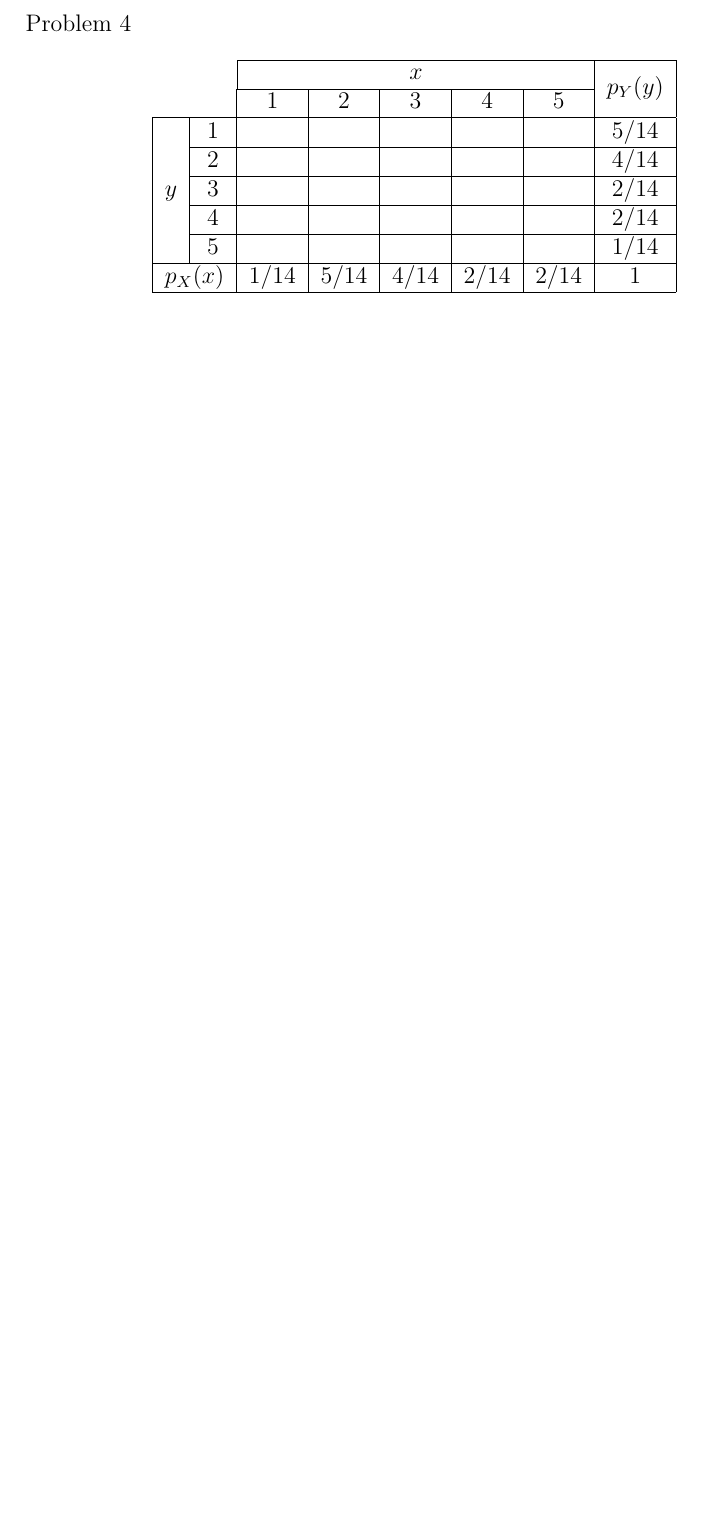
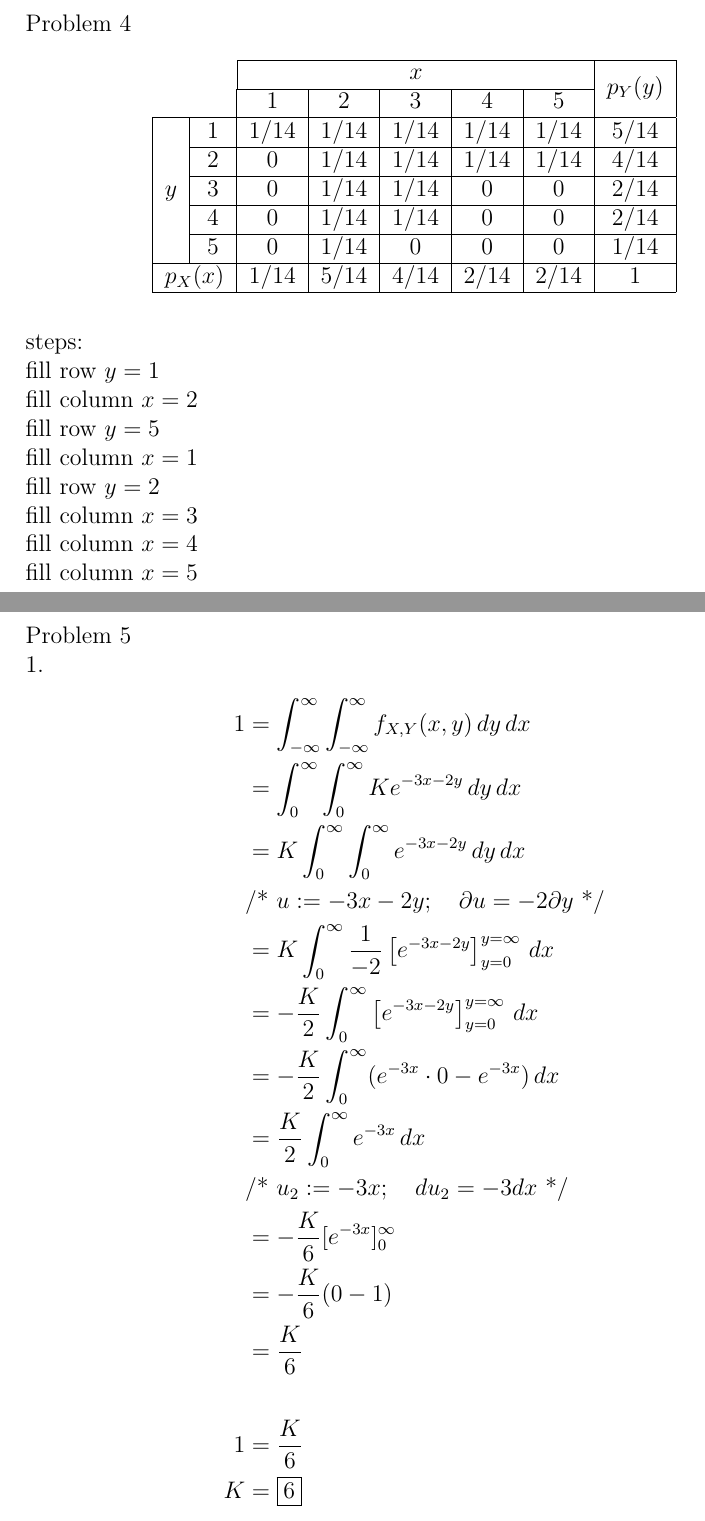
Before and after one commit to xi-liu-cs/book, a LaTeX document (tex/probability and statistics/h6/.tex): part of page 10 of 10 before the commit and two parts of pages 10 and 11 of 13 after it, the two joined at a grey line, cut so that both start at the same text, the shorter picture padded with empty space. Compiled offline with XeLaTeX.

Commit message:
Update .tex

```diff
--- a/tex/probability and statistics/h6/.tex
+++ b/tex/probability and statistics/h6/.tex
@@ -246,12 +246,42 @@ Problem 4
         \begin{tabular}{|c|c|c|c|c|c|c|c|} \cline{3-8}
             \multicolumn{2}{c}{} & \multicolumn{5}{|c|}{$x$} & \multicolumn{1}{c|}{\multirow{2}{*}{$p_Y(y)$}}\\ \cline{3-7}
             \multicolumn{2}{c|}{} & 1 & 2 & 3 & 4 & 5 &\\ \hline
-            \multirow{5}{*}{$y$} & 1 & & & & & & 5/14\\ \cline{2-8}
-             & 2 & & & & & & 4/14\\ \cline{2-8}
-             & 3 & & & & & & 2/14\\ \cline{2-8}
-             & 4 & & & & & & 2/14\\ \cline{2-8}
-             & 5 & & & & & & 1/14\\ \hline
+            \multirow{5}{*}{$y$} & 1 & 1/14 & 1/14 & 1/14 & 1/14 & 1/14 & 5/14\\ \cline{2-8}
+             & 2 & 0 & 1/14 & 1/14 & 1/14 & 1/14 & 4/14\\ \cline{2-8}
+             & 3 & 0 & 1/14 & 1/14 & 0 & 0 & 2/14\\ \cline{2-8}
+             & 4 & 0 & 1/14 & 1/14 & 0 & 0 & 2/14\\ \cline{2-8}
+             & 5 & 0 & 1/14 & 0 & 0 & 0 & 1/14\\ \hline
              \multicolumn{2}{|c|}{$p_X(x)$} & 1/14 & 5/14 & 4/14 & 2/14 & 2/14 & 1\\ \hline
         \end{tabular}
 \end{table}
-}
+}\\
+steps:\\
+fill row $y = 1$\\
+fill column $x = 2$\\
+fill row $y = 5$\\
+fill column $x = 1$\\
+fill row $y = 2$\\
+fill column $x = 3$\\
+fill column $x = 4$\\
+fill column $x = 5$\\
+\newpage
+\noindent
+Problem 5\\
+1.
+\begin{align*}
+ 1 &= \int_{-\infty}^{\infty} \int_{-\infty}^{\infty} f_{X, Y}(x, y)\,dy\,dx\\
+&= \int_{0}^{\infty} \int_{0}^{\infty} Ke^{-3x - 2y}\,dy\,dx\\
+&= K\int_{0}^{\infty} \int_{0}^{\infty} e^{-3x - 2y}\,dy\,dx\\
+&\text{/* } u := -3x - 2y;\quad \partial u = -2 \partial y \text{ */}\\
+&= K\int_{0}^{\infty} \frac{1}{-2} \left[e^{-3x - 2y}\right]_{y = 0}^{y = \infty}\,dx\\
+&= -\frac{K}{2}\int_{0}^{\infty} \left[e^{-3x - 2y}\right]_{y = 0}^{y = \infty}\,dx\\
+&= -\frac{K}{2}\int_{0}^{\infty} (e^{-3x} \cdot 0 - e^{-3x})\,dx\\
+&= \frac{K}{2}\int_{0}^{\infty} e^{-3x}\,dx\\
+&\text{/* } u_2 := -3x;\quad du_2 = -3dx \text{ */}\\
+&= - \frac{K}{6} [e^{-3x}]_0^{\infty}\\
+&= - \frac{K}{6} (0  - 1)\\
+&= \frac{K}{6}\\
+\\
+1 &= \frac{K}{6}\\
+K &= \boxed{6}\\
+\end{align*}
@@ -257,0 +296,4 @@ Problem 4
+&= \int_{0}^{a} \int_{0}^{b} 6e^{-3x - 2y}\,dy\,dx\\
+&= 6\int_{0}^{a} \int_{0}^{b} e^{-3x - 2y}\,dy\,dx\\
+&\text{/* } u := -3x - 2y;\quad \partial u = -2 \partial y \text{ */}\\
+&= -3\int_{0}^{a} [e^{-3x - 2y}]_{y = 0}^{y = b}\,dx\\
@@ -257,0 +303 @@ Problem 4
+&\text{/* } u_2 := -3x;\quad du_2 = -3dx \text{ */}\\
```
Also changed, not shown: tex/probability and statistics/h6/.tex (29 more changed lines).
